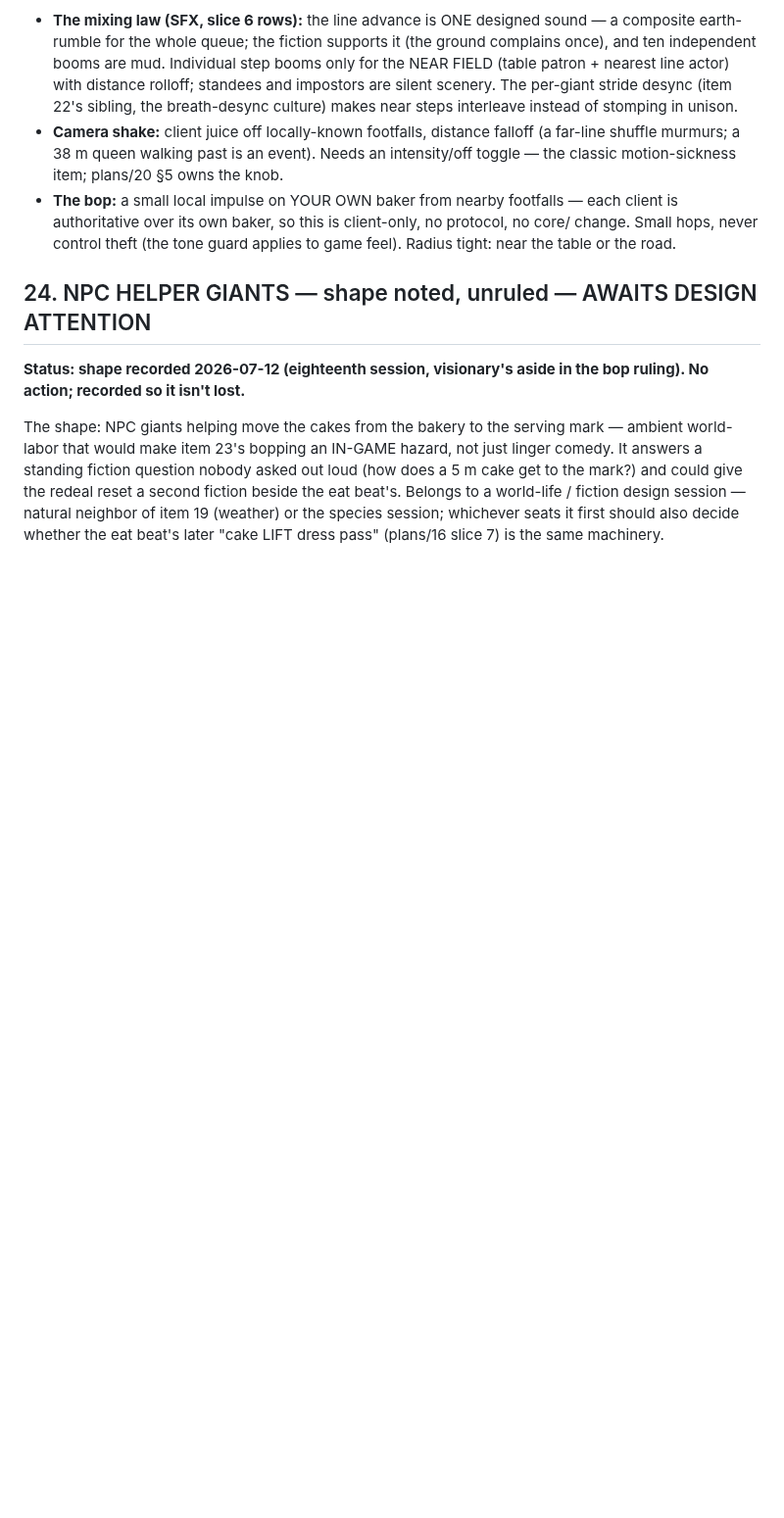
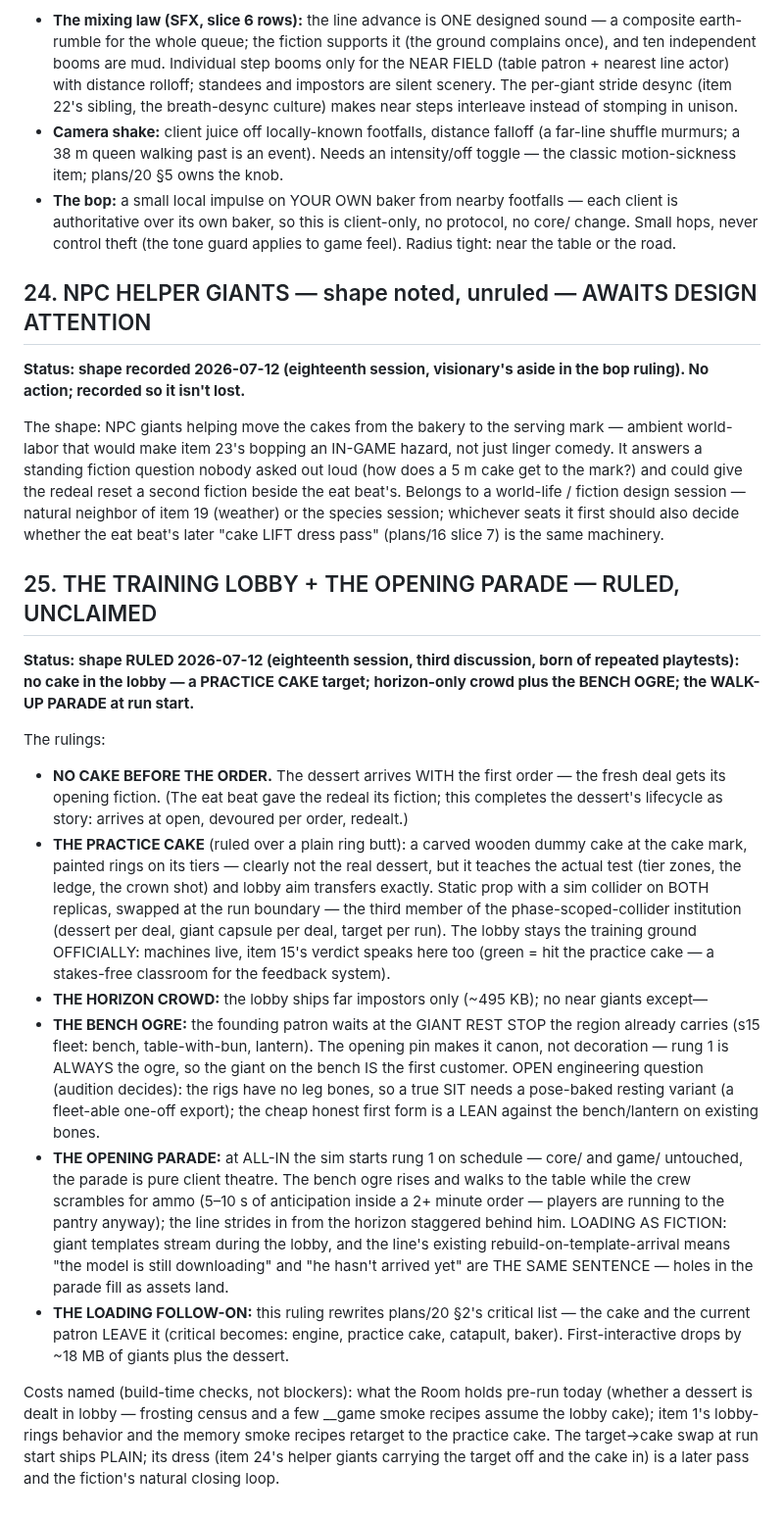
Before and after one commit to Norsninja/siege_bakery, a Markdown page: project/plans/15-side-quests.md, the part around the change. Shown at 98% size. Drawn GitHub-style; blank space fills up the shorter version.

```diff
--- a/project/plans/15-side-quests.md
+++ b/project/plans/15-side-quests.md
@@ -798,3 +798,58 @@ the eat beat's. Belongs to a world-life / fiction design session —
 natural neighbor of item 19 (weather) or the species session;
 whichever seats it first should also decide whether the eat beat's
 later "cake LIFT dress pass" (plans/16 slice 7) is the same machinery.
+
+## 25. THE TRAINING LOBBY + THE OPENING PARADE — RULED, UNCLAIMED
+
+**Status: shape RULED 2026-07-12 (eighteenth session, third
+discussion, born of repeated playtests): no cake in the lobby — a
+PRACTICE CAKE target; horizon-only crowd plus the BENCH OGRE; the
+WALK-UP PARADE at run start.**
+
+The rulings:
+- **NO CAKE BEFORE THE ORDER.** The dessert arrives WITH the first
+  order — the fresh deal gets its opening fiction. (The eat beat gave
+  the redeal its fiction; this completes the dessert's lifecycle as
+  story: arrives at open, devoured per order, redealt.)
+- **THE PRACTICE CAKE** (ruled over a plain ring butt): a carved
+  wooden dummy cake at the cake mark, painted rings on its tiers —
+  clearly not the real dessert, but it teaches the actual test (tier
+  zones, the ledge, the crown shot) and lobby aim transfers exactly.
+  Static prop with a sim collider on BOTH replicas, swapped at the
+  run boundary — the third member of the phase-scoped-collider
+  institution (dessert per deal, giant capsule per deal, target per
+  run). The lobby stays the training ground OFFICIALLY: machines
+  live, item 15's verdict speaks here too (green = hit the practice
+  cake — a stakes-free classroom for the feedback system).
+- **THE HORIZON CROWD:** the lobby ships far impostors only (~495
+  KB); no near giants except—
+- **THE BENCH OGRE:** the founding patron waits at the GIANT REST
+  STOP the region already carries (s15 fleet: bench, table-with-bun,
+  lantern). The opening pin makes it canon, not decoration — rung 1
+  is ALWAYS the ogre, so the giant on the bench IS the first
+  customer. OPEN engineering question (audition decides): the rigs
+  have no leg bones, so a true SIT needs a pose-baked resting
+  variant (a fleet-able one-off export); the cheap honest first form
+  is a LEAN against the bench/lantern on existing bones.
+- **THE OPENING PARADE:** at ALL-IN the sim starts rung 1 on
+  schedule — core/ and game/ untouched, the parade is pure client
+  theatre. The bench ogre rises and walks to the table while the
+  crew scrambles for ammo (5–10 s of anticipation inside a 2+ minute
+  order — players are running to the pantry anyway); the line
+  strides in from the horizon staggered behind him. LOADING AS
+  FICTION: giant templates stream during the lobby, and the line's
+  existing rebuild-on-template-arrival means "the model is still
+  downloading" and "he hasn't arrived yet" are THE SAME SENTENCE —
+  holes in the parade fill as assets land.
+- **THE LOADING FOLLOW-ON:** this ruling rewrites plans/20 §2's
+  critical list — the cake and the current patron LEAVE it (critical
+  becomes: engine, practice cake, catapult, baker). First-interactive
+  drops by ~18 MB of giants plus the dessert.
+
+Costs named (build-time checks, not blockers): what the Room holds
+pre-run today (whether a dessert is dealt in lobby — frosting census
+and a few __game smoke recipes assume the lobby cake); item 1's
+lobby-rings behavior and the memory smoke recipes retarget to the
+practice cake. The target→cake swap at run start ships PLAIN; its
+dress (item 24's helper giants carrying the target off and the cake
+in) is a later pass and the fiction's natural closing loop.
```
Also changed, not shown: project/plans/20-public-alpha-serving.md (+10 -4 lines), project/plans/21-the-path.md (+22 -4 lines).
